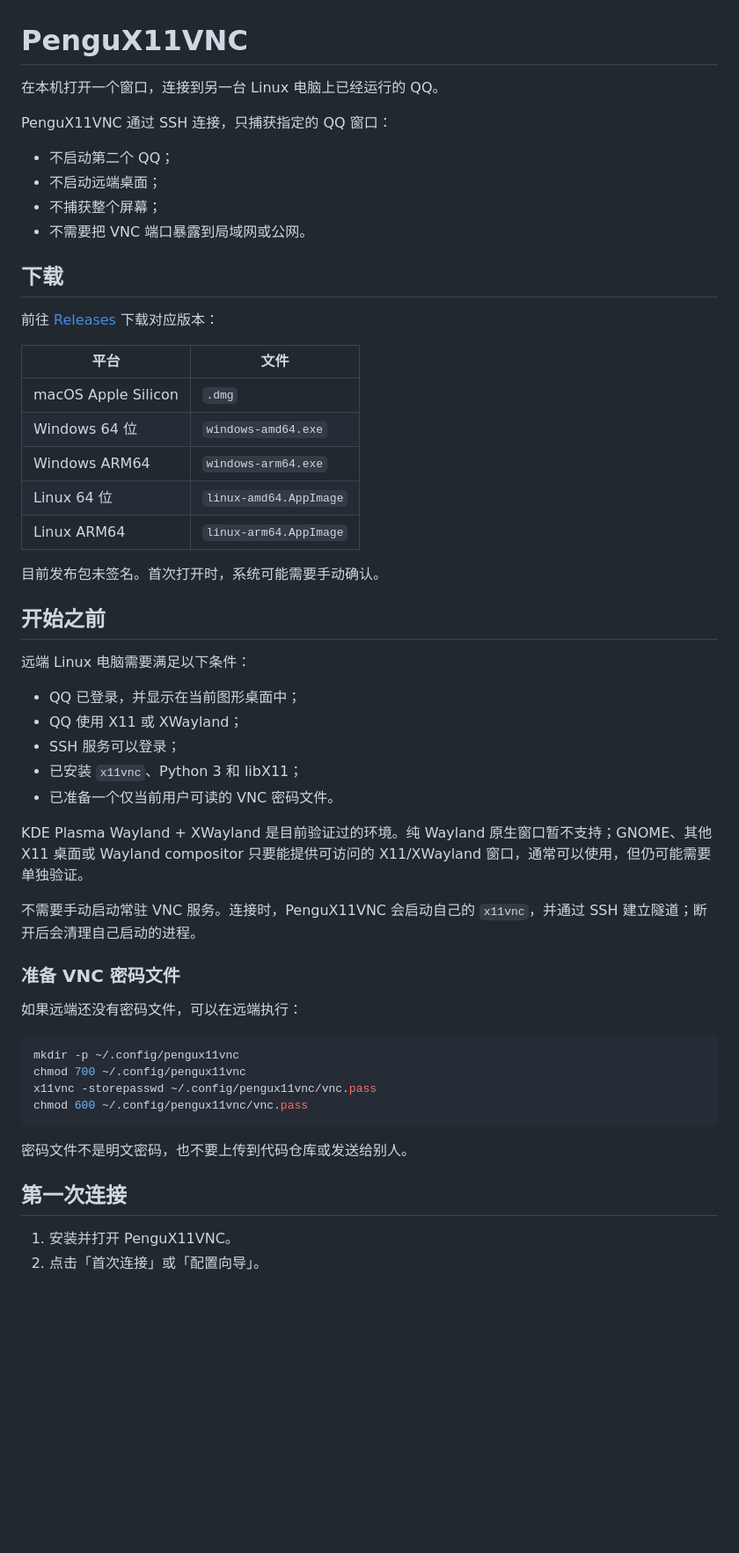
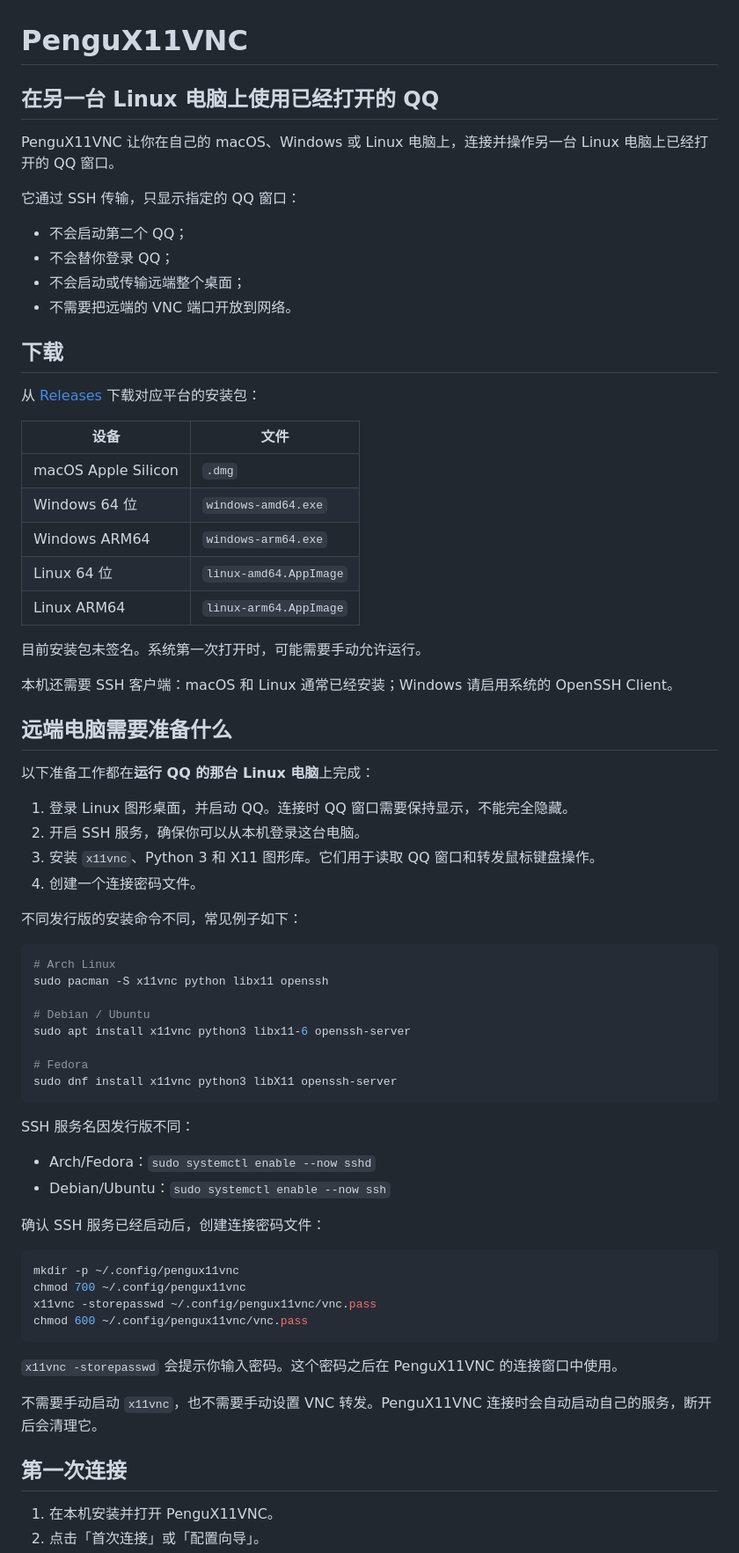
Before and after one commit to AlanWanco/PenguX11VNC, a Markdown page: README.md, the part around one of its changes. Shown at 88% size. Drawn GitHub-style; blank space fills up the shorter version.

````diff
--- a/README.md
+++ b/README.md
@@ -1,19 +1,21 @@
 # PenguX11VNC
 
-在本机打开一个窗口，连接到另一台 Linux 电脑上已经运行的 QQ。
+## 在另一台 Linux 电脑上使用已经打开的 QQ
 
-PenguX11VNC 通过 SSH 连接，只捕获指定的 QQ 窗口：
+PenguX11VNC 让你在自己的 macOS、Windows 或 Linux 电脑上，连接并操作另一台 Linux 电脑上已经打开的 QQ 窗口。
 
-- 不启动第二个 QQ；
-- 不启动远端桌面；
-- 不捕获整个屏幕；
-- 不需要把 VNC 端口暴露到局域网或公网。
+它通过 SSH 传输，只显示指定的 QQ 窗口：
+
+- 不会启动第二个 QQ；
+- 不会替你登录 QQ；
+- 不会启动或传输远端整个桌面；
+- 不需要把远端的 VNC 端口开放到网络。
 
 ## 下载
 
-前往 [Releases](https://github.com/AlanWanco/PenguX11VNC/releases/latest) 下载对应版本：
+从 [Releases](https://github.com/AlanWanco/PenguX11VNC/releases/latest) 下载对应平台的安装包：
 
-| 平台 | 文件 |
+| 设备 | 文件 |
 | --- | --- |
 | macOS Apple Silicon | `.dmg` |
 | Windows 64 位 | `windows-amd64.exe` |
@@ -21,25 +23,38 @@ PenguX11VNC 通过 SSH 连接，只捕获指定的 QQ 窗口：
 | Linux 64 位 | `linux-amd64.AppImage` |
 | Linux ARM64 | `linux-arm64.AppImage` |
 
-目前发布包未签名。首次打开时，系统可能需要手动确认。
+目前安装包未签名。系统第一次打开时，可能需要手动允许运行。
 
-## 开始之前
+本机还需要 SSH 客户端：macOS 和 Linux 通常已经安装；Windows 请启用系统的 OpenSSH Client。
 
-远端 Linux 电脑需要满足以下条件：
+## 远端电脑需要准备什么
 
-- QQ 已登录，并显示在当前图形桌面中；
-- QQ 使用 X11 或 XWayland；
-- SSH 服务可以登录；
-- 已安装 `x11vnc`、Python 3 和 libX11；
-- 已准备一个仅当前用户可读的 VNC 密码文件。
+以下准备工作都在**运行 QQ 的那台 Linux 电脑**上完成：
 
-KDE Plasma Wayland + XWayland 是目前验证过的环境。纯 Wayland 原生窗口暂不支持；GNOME、其他 X11 桌面或 Wayland compositor 只要能提供可访问的 X11/XWayland 窗口，通常可以使用，但仍可能需要单独验证。
+1. 登录 Linux 图形桌面，并启动 QQ。连接时 QQ 窗口需要保持显示，不能完全隐藏。
+2. 开启 SSH 服务，确保你可以从本机登录这台电脑。
+3. 安装 `x11vnc`、Python 3 和 X11 图形库。它们用于读取 QQ 窗口和转发鼠标键盘操作。
+4. 创建一个连接密码文件。
 
-不需要手动启动常驻 VNC 服务。连接时，PenguX11VNC 会启动自己的 `x11vnc`，并通过 SSH 建立隧道；断开后会清理自己启动的进程。
+不同发行版的安装命令不同，常见例子如下：
 
-### 准备 VNC 密码文件
+```sh
+# Arch Linux
+sudo pacman -S x11vnc python libx11 openssh
 
-如果远端还没有密码文件，可以在远端执行：
+# Debian / Ubuntu
+sudo apt install x11vnc python3 libx11-6 openssh-server
+
+# Fedora
+sudo dnf install x11vnc python3 libX11 openssh-server
+```
+
+SSH 服务名因发行版不同：
+
+- Arch/Fedora：`sudo systemctl enable --now sshd`
+- Debian/Ubuntu：`sudo systemctl enable --now ssh`
+
+确认 SSH 服务已经启动后，创建连接密码文件：
 
 ```sh
 mkdir -p ~/.config/pengux11vnc
@@ -48,9 +63,11 @@ x11vnc -storepasswd ~/.config/pengux11vnc/vnc.pass
 chmod 600 ~/.config/pengux11vnc/vnc.pass
 ```
 
-密码文件不是明文密码，也不要上传到代码仓库或发送给别人。
+`x11vnc -storepasswd` 会提示你输入密码。这个密码之后在 PenguX11VNC 的连接窗口中使用。
+
+不需要手动启动 `x11vnc`，也不需要手动设置 VNC 转发。PenguX11VNC 连接时会自动启动自己的服务，断开后会清理它。
 
 ## 第一次连接
 
-1. 安装并打开 PenguX11VNC。
+1. 在本机安装并打开 PenguX11VNC。
 2. 点击「首次连接」或「配置向导」。
````
Also changed, not shown: other parts of README.md (+40 -38 lines).
